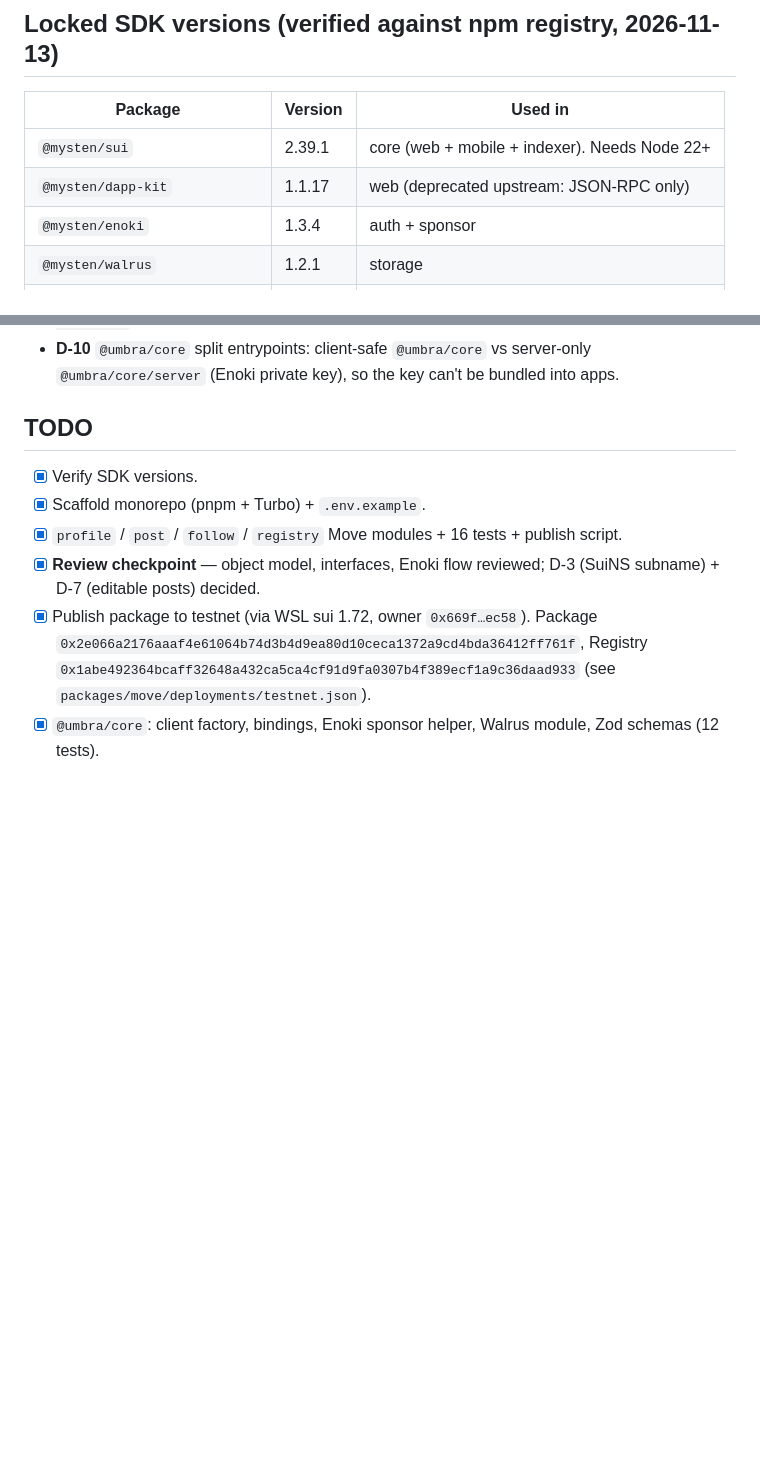
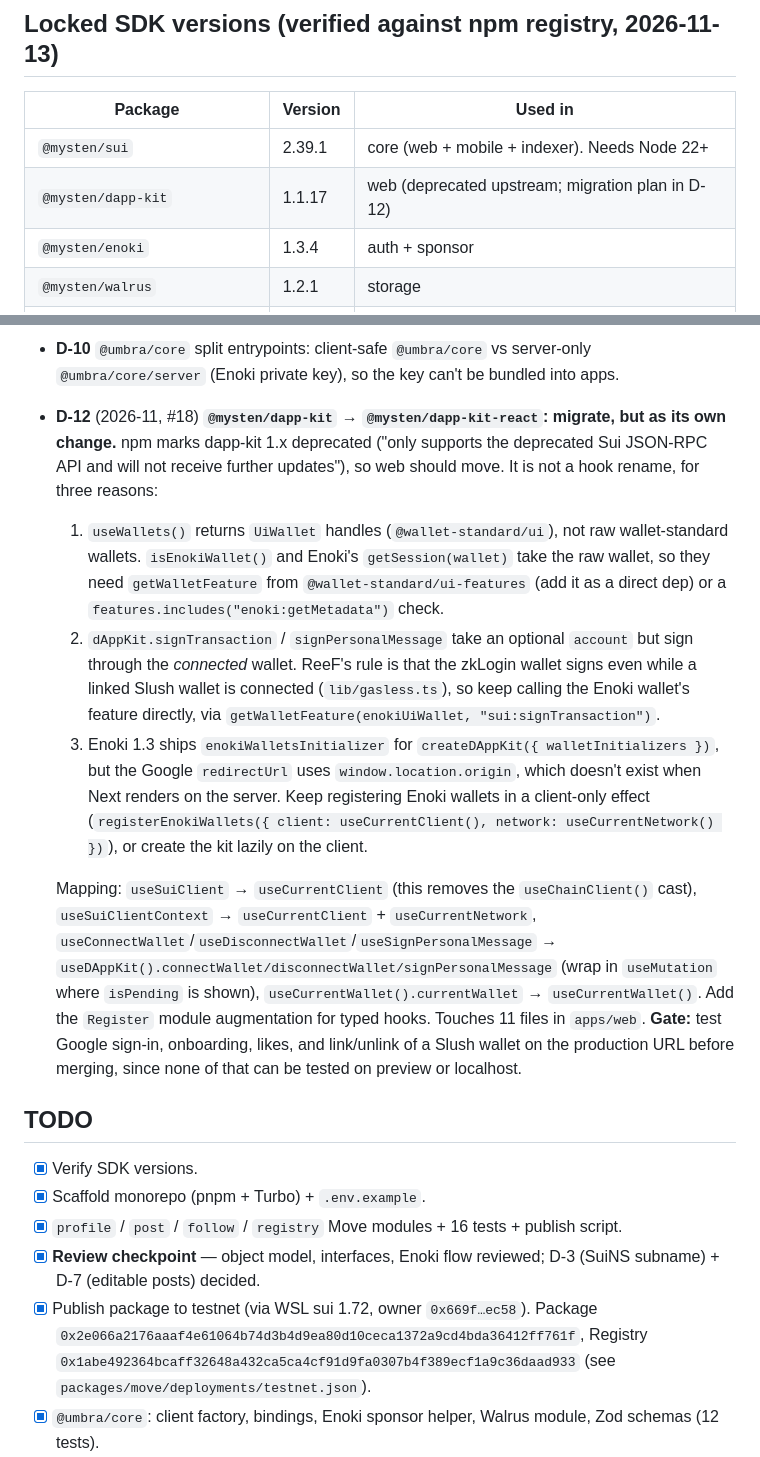
Before and after one commit to Miracle656/Reef, a Markdown page: CLAUDE.md, 2 parts joined by grey strips. Drawn GitHub-style; blank space fills up the shorter version.

Commit message:
docs: evaluate moving web to @mysten/dapp-kit-react (D-12)
dapp-kit 1.x is deprecated upstream, so web should move. The move is not a
hook rename: useWallets() returns UiWallet handles, the new sign actions go
through the connected wallet (ReeF needs the zkLogin wallet to sign even when
a linked Slush wallet is connected), and Enoki's wallet initializer needs
window for the Google redirect, which breaks Next SSR. D-12 records the
mapping, the three blockers with their fixes, and the gate: test sign-in,
onboarding, likes and wallet link/unlink on the production URL.

Part of #18.

```diff
--- a/CLAUDE.md
+++ b/CLAUDE.md
@@ -56,7 +56,7 @@ Tooling: pnpm workspaces + Turborepo, TypeScript strict everywhere.
 | Package | Version | Used in |
 |---|---|---|
 | `@mysten/sui` | 2.39.1 | core (web + mobile + indexer). Needs Node 22+ |
-| `@mysten/dapp-kit` | 1.1.17 | web (deprecated upstream: JSON-RPC only) |
+| `@mysten/dapp-kit` | 1.1.17 | web (deprecated upstream; migration plan in D-12) |
 | `@mysten/enoki` | 1.3.4 | auth + sponsor |
 | `@mysten/walrus` | 1.2.1 | storage |
 | `@mysten/seal` | 1.5.4 | chat encryption (messaging peer) |
@@ -243,6 +243,12 @@ sui client new-address ed25519        # then fund at https://faucet.sui.io
 - **D-9** Indexer ingests via `queryEvents` polling per MoveModule with a persisted cursor (not raw checkpoint streaming) — simpler + resumable for Phase 1; swappable later.
 - **D-11** (2026-11) Sui shut JSON-RPC off on public endpoints (Mysten Aug 2026, publicnode Oct 2026). `createSuiClient` now returns `SuiGrpcClient` (`@mysten/sui/grpc`, gRPC-web to `fullnode.<net>.sui.io:443`); code uses the core API (`listOwnedObjects`, `getBalance().balance.balance`, `simulateTransaction` instead of devInspect). The indexer ingests events over **GraphQL** (gRPC has no event query); GraphQL cursors are stored tagged `eventSeq="gql"`, and an untagged legacy cursor triggers a safe full replay. Web: dapp-kit 1.x gets the gRPC client via `createClient`; read it with `useChainClient()` (`apps/web/lib/sui-client.ts`). Supersedes the RPC parts of D-8/D-9.
 - **D-10** `@umbra/core` split entrypoints: client-safe `@umbra/core` vs server-only `@umbra/core/server` (Enoki private key), so the key can't be bundled into apps.
+- **D-12** (2026-11, #18) **`@mysten/dapp-kit` → `@mysten/dapp-kit-react`: migrate, but as its own change.** npm marks dapp-kit 1.x deprecated ("only supports the deprecated Sui JSON-RPC API and will not receive further updates"), so web should move. It is not a hook rename, for three reasons:
+  1. `useWallets()` returns `UiWallet` handles (`@wallet-standard/ui`), not raw wallet-standard wallets. `isEnokiWallet()` and Enoki's `getSession(wallet)` take the raw wallet, so they need `getWalletFeature` from `@wallet-standard/ui-features` (add it as a direct dep) or a `features.includes("enoki:getMetadata")` check.
+  2. `dAppKit.signTransaction` / `signPersonalMessage` take an optional `account` but sign through the *connected* wallet. ReeF's rule is that the zkLogin wallet signs even while a linked Slush wallet is connected (`lib/gasless.ts`), so keep calling the Enoki wallet's feature directly, via `getWalletFeature(enokiUiWallet, "sui:signTransaction")`.
+  3. Enoki 1.3 ships `enokiWalletsInitializer` for `createDAppKit({ walletInitializers })`, but the Google `redirectUrl` uses `window.location.origin`, which doesn't exist when Next renders on the server. Keep registering Enoki wallets in a client-only effect (`registerEnokiWallets({ client: useCurrentClient(), network: useCurrentNetwork() })`), or create the kit lazily on the client.
+
+  Mapping: `useSuiClient` → `useCurrentClient` (this removes the `useChainClient()` cast), `useSuiClientContext` → `useCurrentClient` + `useCurrentNetwork`, `useConnectWallet`/`useDisconnectWallet`/`useSignPersonalMessage` → `useDAppKit().connectWallet/disconnectWallet/signPersonalMessage` (wrap in `useMutation` where `isPending` is shown), `useCurrentWallet().currentWallet` → `useCurrentWallet()`. Add the `Register` module augmentation for typed hooks. Touches 11 files in `apps/web`. **Gate:** test Google sign-in, onboarding, likes, and link/unlink of a Slush wallet on the production URL before merging, since none of that can be tested on preview or localhost.
 
 ## TODO
 
```
